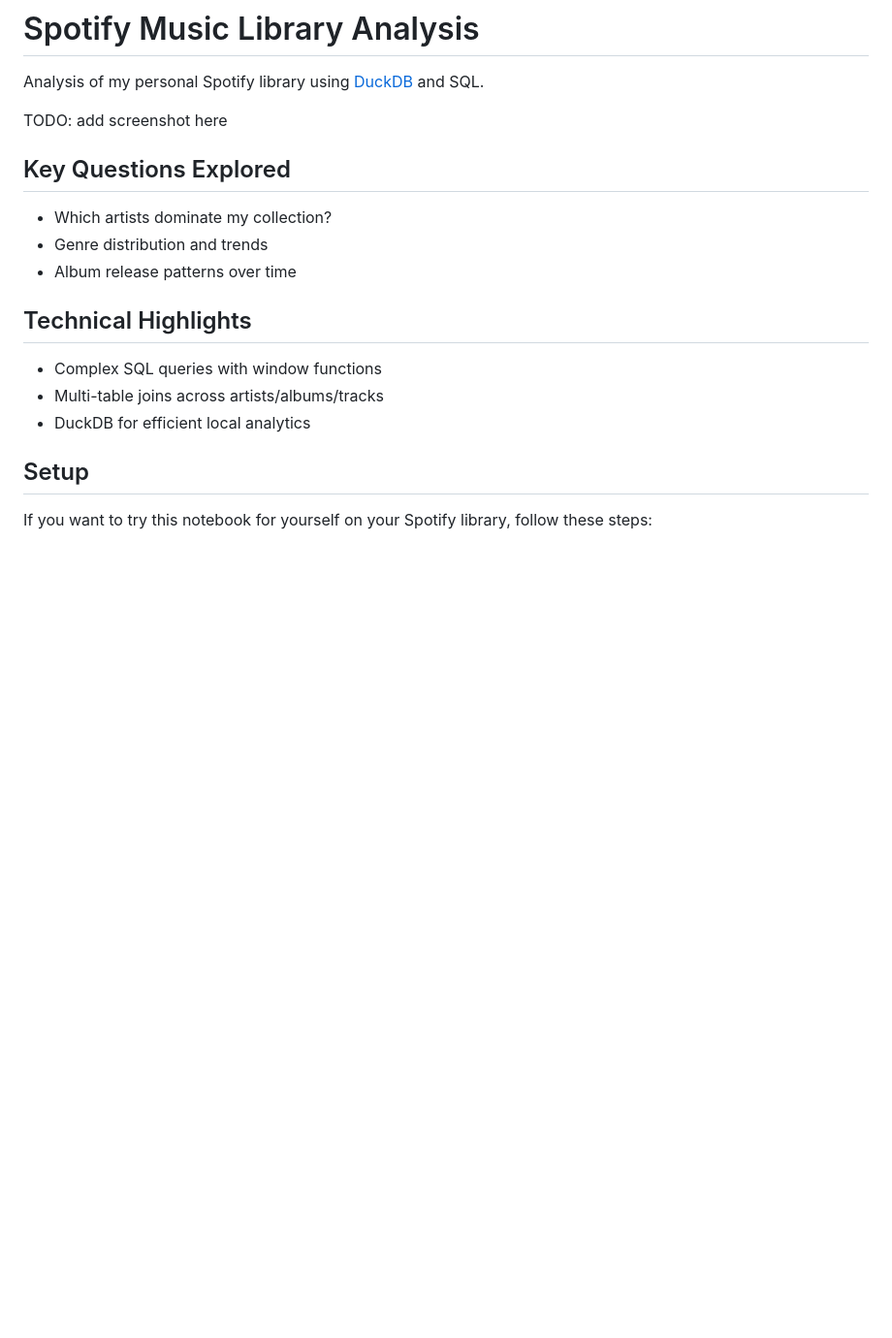
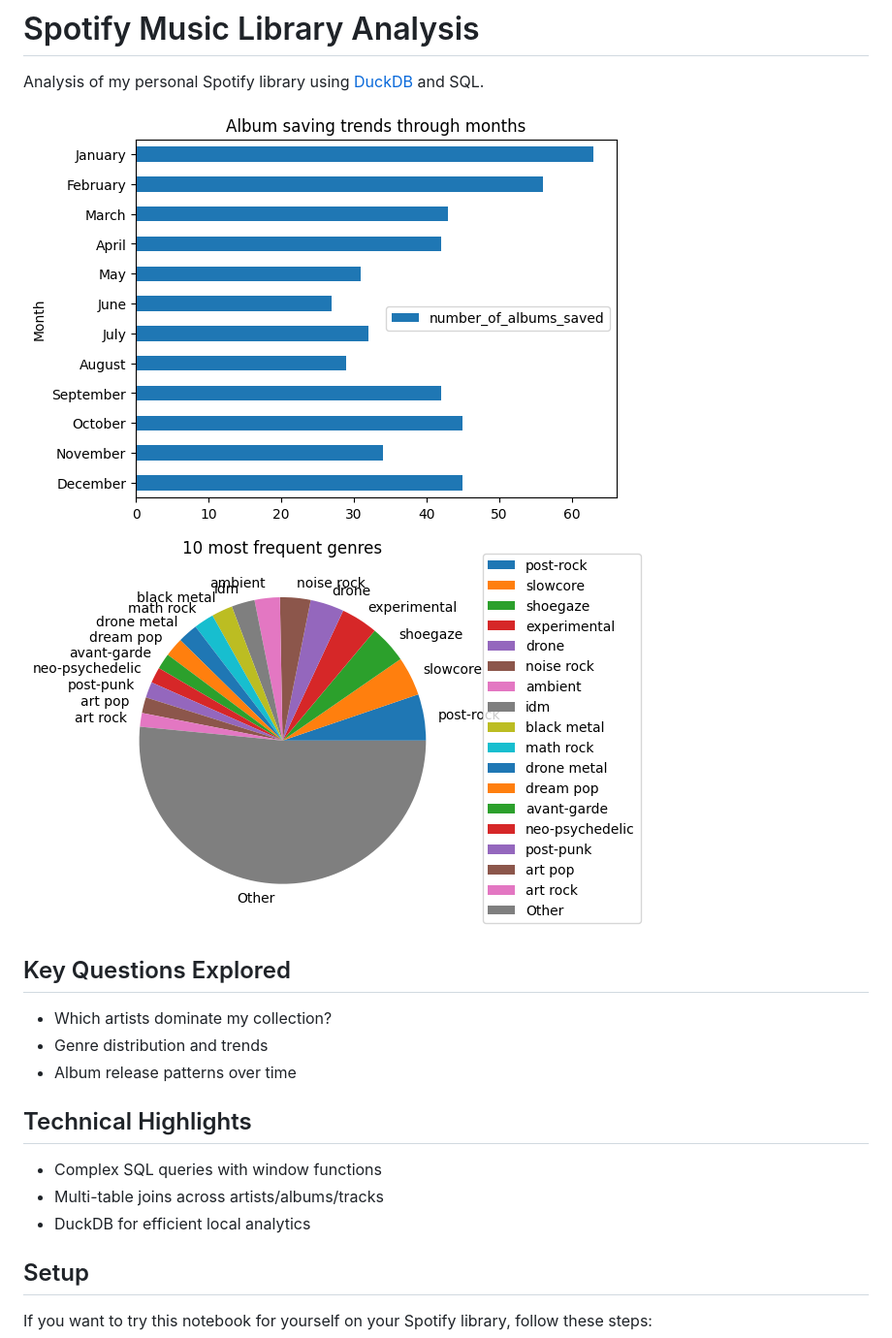
Before and after one commit to AlenkaJ/SpotifyShenanigans, a Markdown page: README.md, the part around the change. Shown: that part at 97% size. Rendered like a GitHub page; pictures changed too: album_months.png (added), genres.png (added); blank space fills up the shorter version.

Commit message:
add images to README

```diff
--- a/README.md
+++ b/README.md
@@ -2,7 +2,7 @@
 
    Analysis of my personal Spotify library using [DuckDB](https://duckdb.org/) and SQL.
 
-   TODO: add screenshot here
+   ![image](album_months.png) ![image](genres.png)
 
    ## Key Questions Explored
    - Which artists dominate my collection?
```
